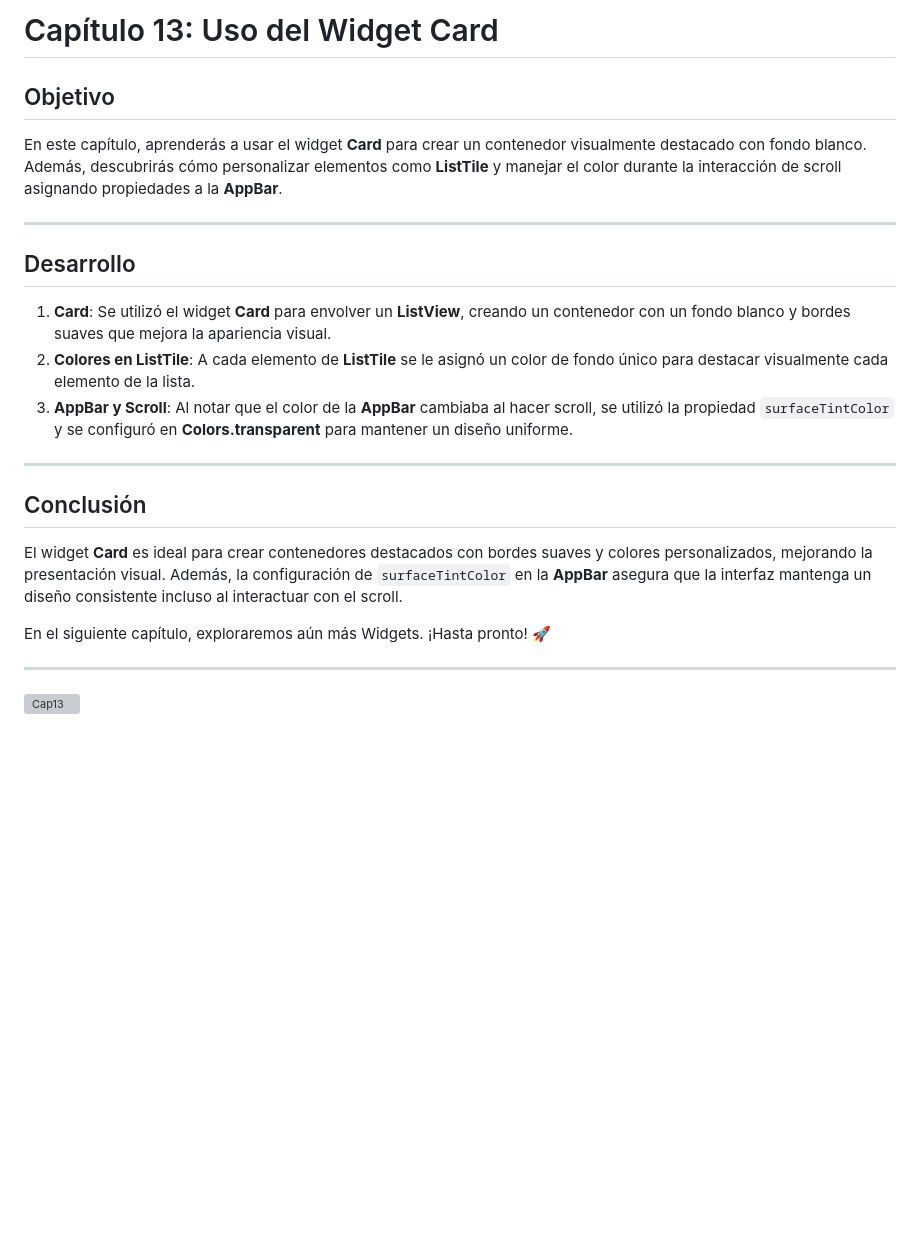
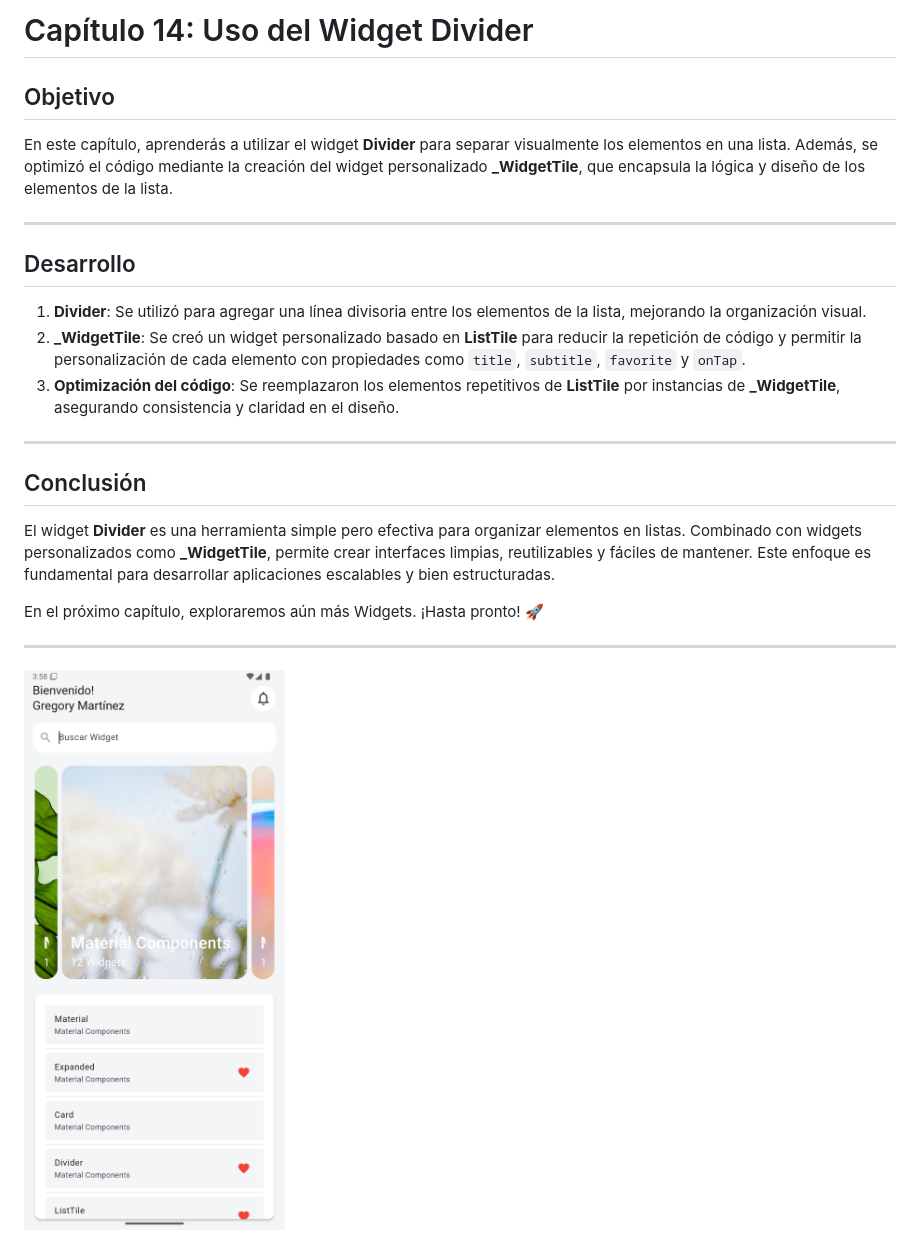
Before and after one commit to IsselCode/Widget-Explorer, a Markdown page: README.md, the part around the change. GitHub-like rendering; pictures changed too: readme_assets/cap14.png (added); blank space fills up the shorter version; grey boxes are pictures that could not be loaded.

Commit message:
Capítulo 14: Uso del Widget Divider

```diff
--- a/README.md
+++ b/README.md
@@ -1,25 +1,25 @@
-# Capítulo 13: Uso del Widget Card
+# Capítulo 14: Uso del Widget Divider
 
 ## Objetivo
 
-En este capítulo, aprenderás a usar el widget **Card** para crear un contenedor visualmente destacado con fondo blanco. Además, descubrirás cómo personalizar elementos como **ListTile** y manejar el color durante la interacción de scroll asignando propiedades a la **AppBar**.
+En este capítulo, aprenderás a utilizar el widget **Divider** para separar visualmente los elementos en una lista. Además, se optimizó el código mediante la creación del widget personalizado **_WidgetTile**, que encapsula la lógica y diseño de los elementos de la lista.
 
 ---
 
 ## Desarrollo
 
-1. **Card**: Se utilizó el widget **Card** para envolver un **ListView**, creando un contenedor con un fondo blanco y bordes suaves que mejora la apariencia visual.
-2. **Colores en ListTile**: A cada elemento de **ListTile** se le asignó un color de fondo único para destacar visualmente cada elemento de la lista.
-3. **AppBar y Scroll**: Al notar que el color de la **AppBar** cambiaba al hacer scroll, se utilizó la propiedad `surfaceTintColor` y se configuró en **Colors.transparent** para mantener un diseño uniforme.
+1. **Divider**: Se utilizó para agregar una línea divisoria entre los elementos de la lista, mejorando la organización visual.
+2. **_WidgetTile**: Se creó un widget personalizado basado en **ListTile** para reducir la repetición de código y permitir la personalización de cada elemento con propiedades como `title`, `subtitle`, `favorite` y `onTap`.
+3. **Optimización del código**: Se reemplazaron los elementos repetitivos de **ListTile** por instancias de **_WidgetTile**, asegurando consistencia y claridad en el diseño.
 
 ---
 
 ## Conclusión
 
-El widget **Card** es ideal para crear contenedores destacados con bordes suaves y colores personalizados, mejorando la presentación visual. Además, la configuración de `surfaceTintColor` en la **AppBar** asegura que la interfaz mantenga un diseño consistente incluso al interactuar con el scroll.
+El widget **Divider** es una herramienta simple pero efectiva para organizar elementos en listas. Combinado con widgets personalizados como **_WidgetTile**, permite crear interfaces limpias, reutilizables y fáciles de mantener. Este enfoque es fundamental para desarrollar aplicaciones escalables y bien estructuradas.
 
-En el siguiente capítulo, exploraremos aún más Widgets. ¡Hasta pronto! 🚀
+En el próximo capítulo, exploraremos aún más Widgets. ¡Hasta pronto! 🚀
 
 ---
 
-![Cap13](readme_assets/cap13.png)
+![Cap14](readme_assets/cap14.png)
```
Also changed, not shown: 1 other file.
